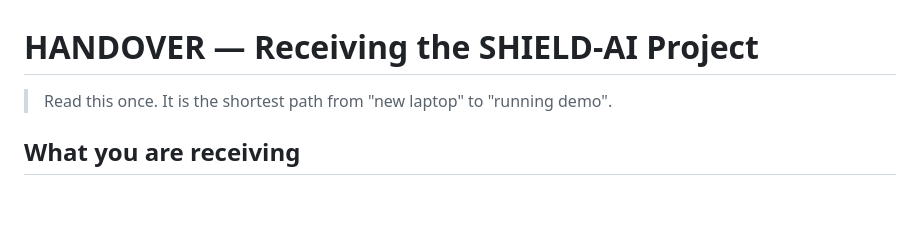
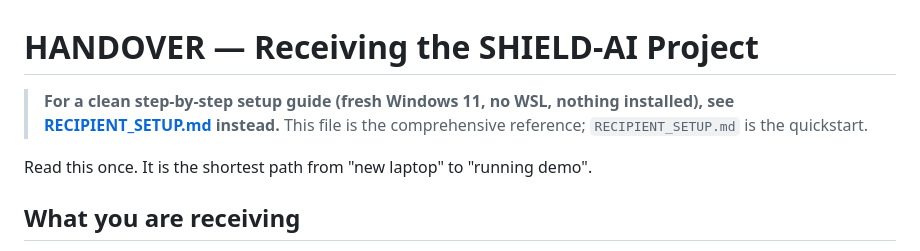
Before and after one commit to sudo-Harshk/k8-auto-scaling-self-healing, a Markdown page: HANDOVER.md, the part around the change. Drawn GitHub-style; blank space fills up the shorter version.

Commit message:
HANDOVER: link to RECIPIENT_SETUP.md for clean step-by-step
Co-Authored-By: sudo-Harshk <harshk1744@gmail.com>

```diff
--- a/HANDOVER.md
+++ b/HANDOVER.md
@@ -1,6 +1,9 @@
 # HANDOVER — Receiving the SHIELD-AI Project
 
-> Read this once. It is the shortest path from "new laptop" to "running demo".
+> **For a clean step-by-step setup guide (fresh Windows 11, no WSL, nothing installed), see [RECIPIENT_SETUP.md](RECIPIENT_SETUP.md) instead.**
+> This file is the comprehensive reference; `RECIPIENT_SETUP.md` is the quickstart.
+
+Read this once. It is the shortest path from "new laptop" to "running demo".
 
 ## What you are receiving
 
```
